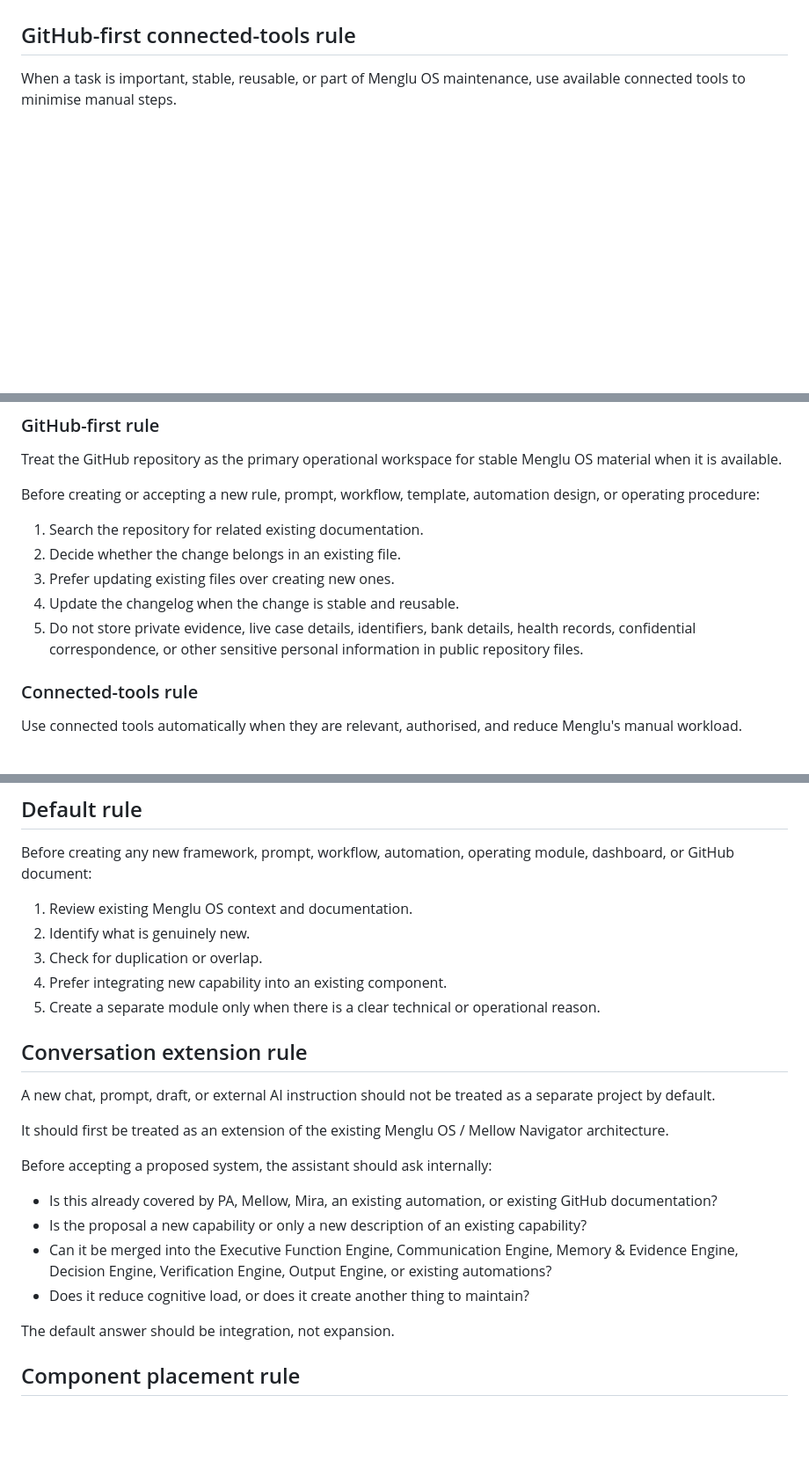
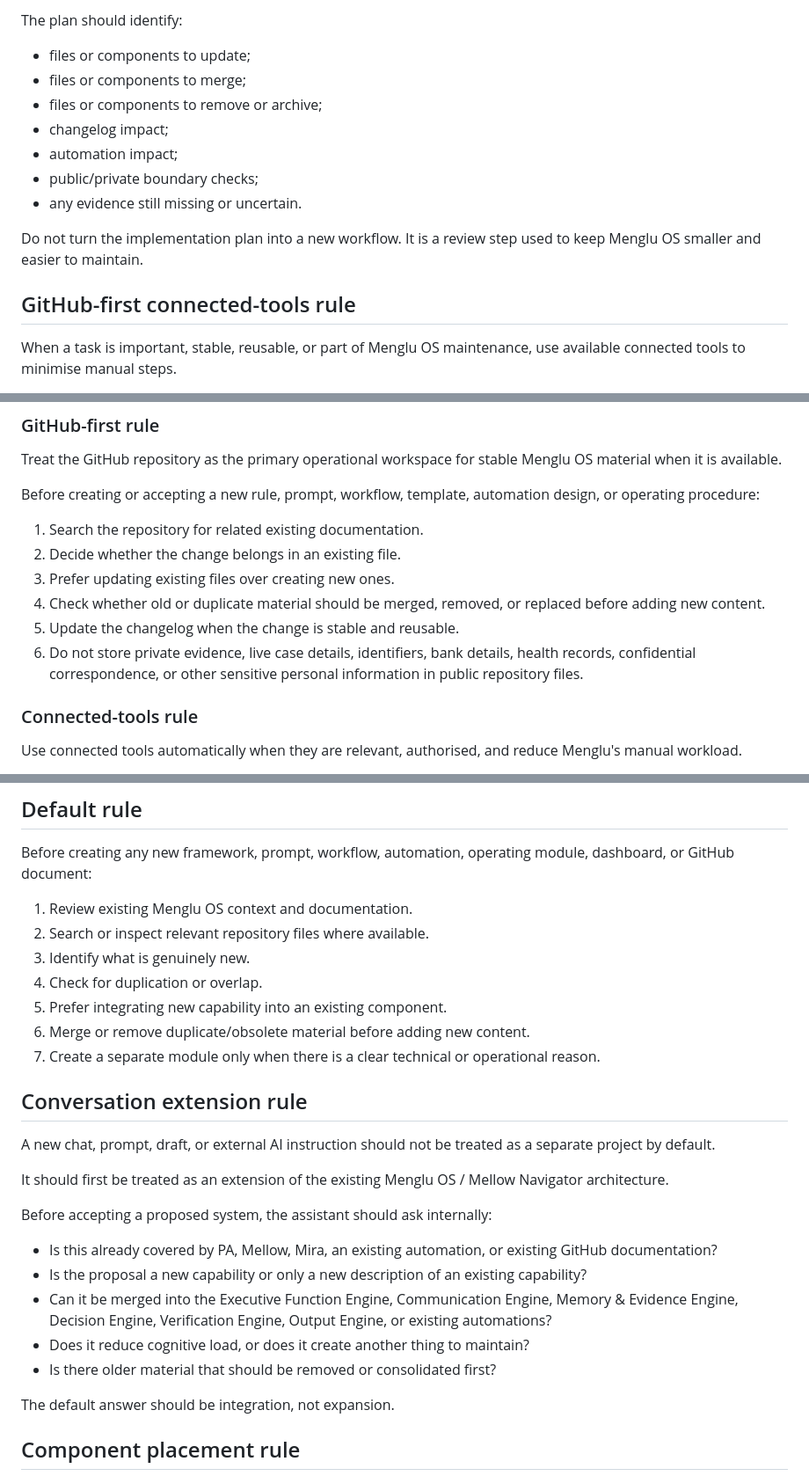
Before and after one commit to mengluliu90-dot/mellow-navigator, a Markdown page: Menglu-OS/core/INTEGRATION_GOVERNANCE.md, 3 parts joined by grey strips. Shown at 88% size. GitHub-like rendering; blank space fills up the shorter version.

```diff
--- a/Menglu-OS/core/INTEGRATION_GOVERNANCE.md
+++ b/Menglu-OS/core/INTEGRATION_GOVERNANCE.md
@@ -24,3 +71,14 @@ A separate module should be used only when there is a clear technical or operati
+The plan should identify:
+
+- files or components to update;
+- files or components to merge;
+- files or components to remove or archive;
+- changelog impact;
+- automation impact;
+- public/private boundary checks;
+- any evidence still missing or uncertain.
+
+Do not turn the implementation plan into a new workflow. It is a review step used to keep Menglu OS smaller and easier to maintain.
 
 ## GitHub-first connected-tools rule
 
@@ -35,8 +93,9 @@ Before creating or accepting a new rule, prompt, workflow, template, automation
 1. Search the repository for related existing documentation.
 2. Decide whether the change belongs in an existing file.
 3. Prefer updating existing files over creating new ones.
-4. Update the changelog when the change is stable and reusable.
-5. Do not store private evidence, live case details, identifiers, bank details, health records, confidential correspondence, or other sensitive personal information in public repository files.
+4. Check whether old or duplicate material should be merged, removed, or replaced before adding new content.
+5. Update the changelog when the change is stable and reusable.
+6. Do not store private evidence, live case details, identifiers, bank details, health records, confidential correspondence, or other sensitive personal information in public repository files.
 
 ### Connected-tools rule
 
@@ -71,10 +130,12 @@ For routine Menglu OS maintenance that Menglu explicitly requests, the assistant
 Before creating any new framework, prompt, workflow, automation, operating module, dashboard, or GitHub document:
 
 1. Review existing Menglu OS context and documentation.
-2. Identify what is genuinely new.
-3. Check for duplication or overlap.
-4. Prefer integrating new capability into an existing component.
-5. Create a separate module only when there is a clear technical or operational reason.
+2. Search or inspect relevant repository files where available.
+3. Identify what is genuinely new.
+4. Check for duplication or overlap.
+5. Prefer integrating new capability into an existing component.
+6. Merge or remove duplicate/obsolete material before adding new content.
+7. Create a separate module only when there is a clear technical or operational reason.
 
 ## Conversation extension rule
 
@@ -88,6 +149,7 @@ Before accepting a proposed system, the assistant should ask internally:
 - Is the proposal a new capability or only a new description of an existing capability?
 - Can it be merged into the Executive Function Engine, Communication Engine, Memory & Evidence Engine, Decision Engine, Verification Engine, Output Engine, or existing automations?
 - Does it reduce cognitive load, or does it create another thing to maintain?
+- Is there older material that should be removed or consolidated first?
 
 The default answer should be integration, not expansion.
 
```
Also changed, not shown: other parts of Menglu-OS/core/INTEGRATION_GOVERNANCE.md (+64 -7 lines).
